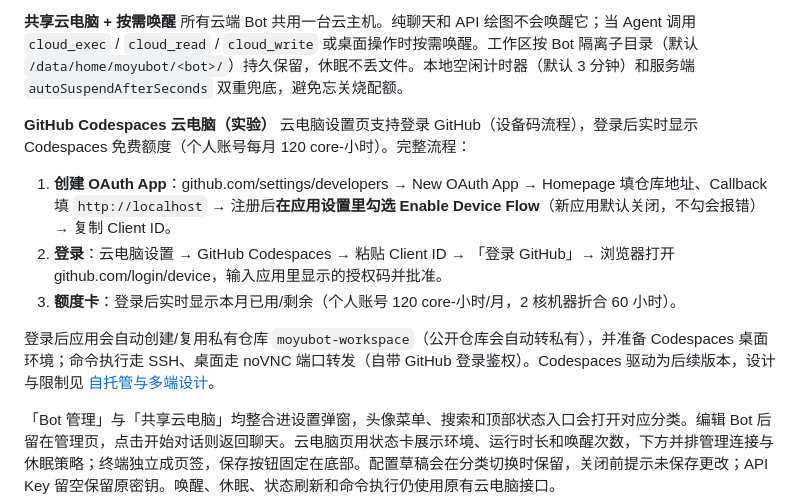
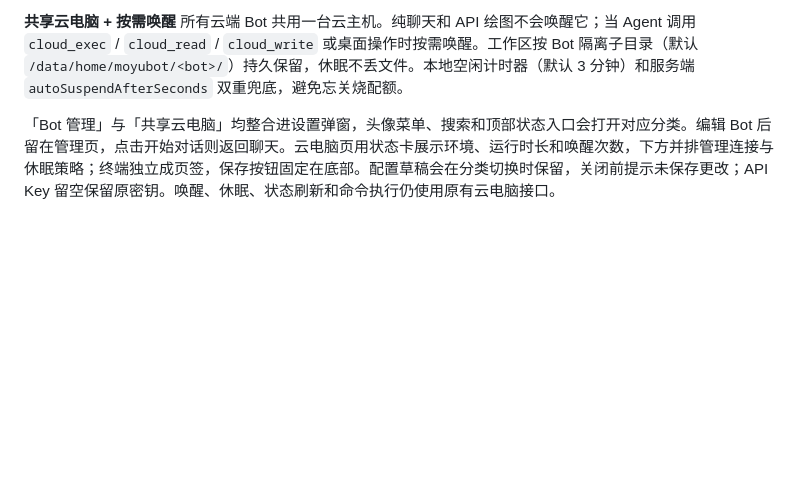
Before and after one commit to whitemoono/moyubot, a Markdown page: README.md, the part around the change. Drawn GitHub-style; blank space fills up the shorter version.

Commit message:
chore: remove the GitHub Codespaces experiment
The device-flow and SSH paths are unusable from this network (github.com/login blocked, *.ssh.codespaces.net NXDOMAIN), so the experiment goes: GitHubClient, CodespacesHost, the settings card with device flow and exec service, the IPC/bridge surface, the README section and the protocol tests. Cloud bots stay on InstaBox, which is unaffected.

```diff
--- a/README.md
+++ b/README.md
@@ -90,15 +90,6 @@ xAI Grok、OpenAI、Anthropic、Google Gemini、DeepSeek、OpenRouter、阿里
 
 **共享云电脑 + 按需唤醒**
 所有云端 Bot 共用一台云主机。纯聊天和 API 绘图不会唤醒它；当 Agent 调用 `cloud_exec` / `cloud_read` / `cloud_write` 或桌面操作时按需唤醒。工作区按 Bot 隔离子目录（默认 `/data/home/moyubot/<bot>/`）持久保留，休眠不丢文件。本地空闲计时器（默认 3 分钟）和服务端 `autoSuspendAfterSeconds` 双重兜底，避免忘关烧配额。
-
-**GitHub Codespaces 云电脑（实验）**
-云电脑设置页支持登录 GitHub（设备码流程），登录后实时显示 Codespaces 免费额度（个人账号每月 120 core-小时）。完整流程：
-
-1. **创建 OAuth App**：github.com/settings/developers → New OAuth App → Homepage 填仓库地址、Callback 填 `http://localhost` → 注册后**在应用设置里勾选 Enable Device Flow**（新应用默认关闭，不勾会报错）→ 复制 Client ID。
-2. **登录**：云电脑设置 → GitHub Codespaces → 粘贴 Client ID → 「登录 GitHub」→ 浏览器打开 github.com/login/device，输入应用里显示的授权码并批准。
-3. **额度卡**：登录后实时显示本月已用/剩余（个人账号 120 core-小时/月，2 核机器折合 60 小时）。
-
-登录后应用会自动创建/复用私有仓库 `moyubot-workspace`（公开仓库会自动转私有），并准备 Codespaces 桌面环境；命令执行走 SSH、桌面走 noVNC 端口转发（自带 GitHub 登录鉴权）。Codespaces 驱动为后续版本，设计与限制见 [自托管与多端设计](docs/self-hosted-design.md)。
 
 「Bot 管理」与「共享云电脑」均整合进设置弹窗，头像菜单、搜索和顶部状态入口会打开对应分类。编辑 Bot 后留在管理页，点击开始对话则返回聊天。云电脑页用状态卡展示环境、运行时长和唤醒次数，下方并排管理连接与休眠策略；终端独立成页签，保存按钮固定在底部。配置草稿会在分类切换时保留，关闭前提示未保存更改；API Key 留空保留原密钥。唤醒、休眠、状态刷新和命令执行仍使用原有云电脑接口。
 
```
